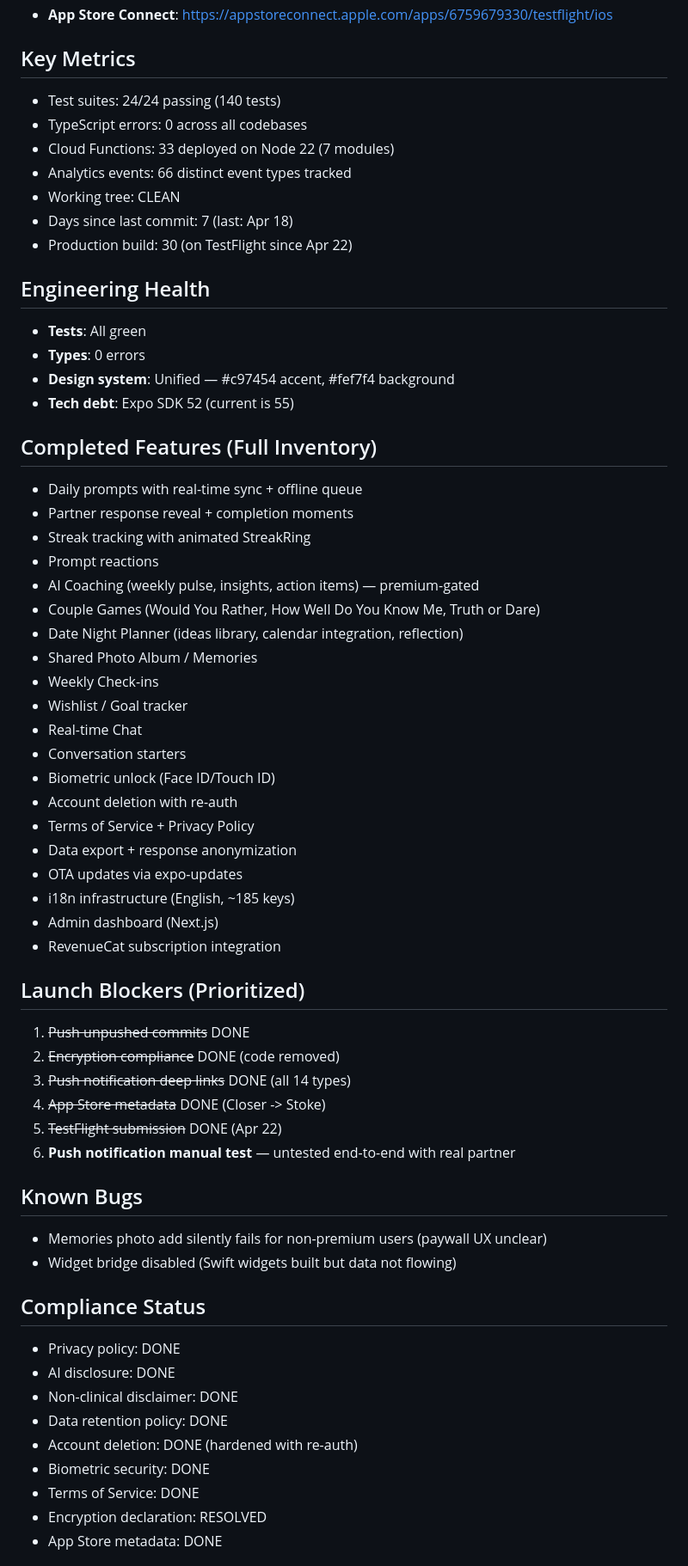
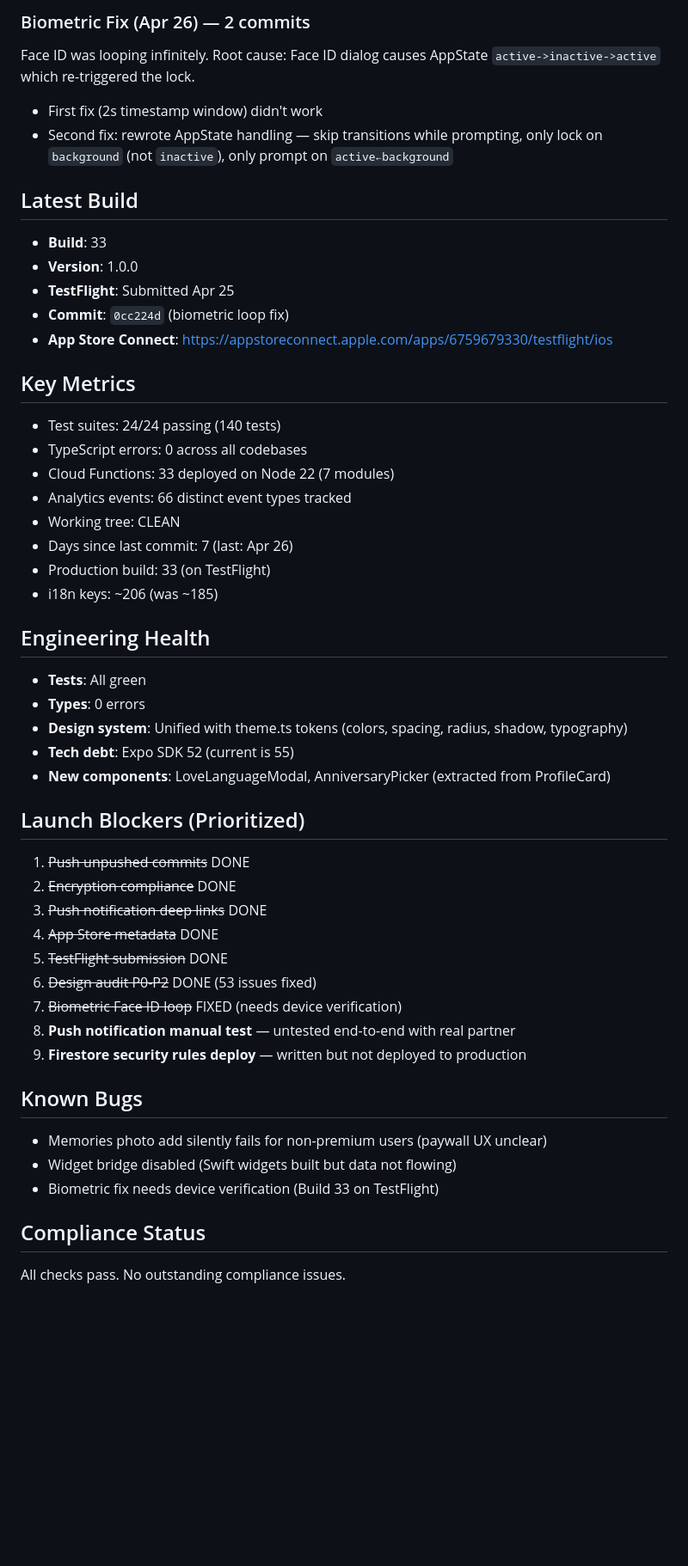
Before and after one commit to adamcurtiswarner-crypto/Closer, a Markdown page: STUDIO-STATUS.md, the part around one of its changes. Shown at 86% size. Drawn GitHub-style; blank space fills up the shorter version.

```diff
--- a/STUDIO-STATUS.md
+++ b/STUDIO-STATUS.md
@@ -37,3 +55,13 @@
+### Biometric Fix (Apr 26) — 2 commits
+Face ID was looping infinitely. Root cause: Face ID dialog causes AppState `active->inactive->active` which re-triggered the lock.
+- First fix (2s timestamp window) didn't work
+- Second fix: rewrote AppState handling — skip transitions while prompting, only lock on `background` (not `inactive`), only prompt on `active←background`
+
+## Latest Build
+- **Build**: 33
+- **Version**: 1.0.0
+- **TestFlight**: Submitted Apr 25
+- **Commit**: `0cc224d` (biometric loop fix)
 - **App Store Connect**: https://appstoreconnect.apple.com/apps/6759679330/testflight/ios
 
 ## Key Metrics
@@ -42,57 +70,33 @@
 - Cloud Functions: 33 deployed on Node 22 (7 modules)
 - Analytics events: 66 distinct event types tracked
 - Working tree: CLEAN
-- Days since last commit: 7 (last: Apr 18)
-- Production build: 30 (on TestFlight since Apr 22)
+- Days since last commit: 7 (last: Apr 26)
+- Production build: 33 (on TestFlight)
+- i18n keys: ~206 (was ~185)
 
 ## Engineering Health
 - **Tests**: All green
 - **Types**: 0 errors
-- **Design system**: Unified — #c97454 accent, #fef7f4 background
+- **Design system**: Unified with theme.ts tokens (colors, spacing, radius, shadow, typography)
 - **Tech debt**: Expo SDK 52 (current is 55)
-
-## Completed Features (Full Inventory)
-- Daily prompts with real-time sync + offline queue
-- Partner response reveal + completion moments
-- Streak tracking with animated StreakRing
-- Prompt reactions
-- AI Coaching (weekly pulse, insights, action items) — premium-gated
-- Couple Games (Would You Rather, How Well Do You Know Me, Truth or Dare)
-- Date Night Planner (ideas library, calendar integration, reflection)
-- Shared Photo Album / Memories
-- Weekly Check-ins
-- Wishlist / Goal tracker
-- Real-time Chat
-- Conversation starters
-- Biometric unlock (Face ID/Touch ID)
-- Account deletion with re-auth
-- Terms of Service + Privacy Policy
-- Data export + response anonymization
-- OTA updates via expo-updates
-- i18n infrastructure (English, ~185 keys)
-- Admin dashboard (Next.js)
-- RevenueCat subscription integration
+- **New components**: LoveLanguageModal, AnniversaryPicker (extracted from ProfileCard)
 
 ## Launch Blockers (Prioritized)
 1. ~~Push unpushed commits~~ DONE
-2. ~~Encryption compliance~~ DONE (code removed)
-3. ~~Push notification deep links~~ DONE (all 14 types)
-4. ~~App Store metadata~~ DONE (Closer -> Stoke)
-5. ~~TestFlight submission~~ DONE (Apr 22)
-6. **Push notification manual test** — untested end-to-end with real partner
+2. ~~Encryption compliance~~ DONE
+3. ~~Push notification deep links~~ DONE
+4. ~~App Store metadata~~ DONE
+5. ~~TestFlight submission~~ DONE
+6. ~~Design audit P0-P2~~ DONE (53 issues fixed)
+7. ~~Biometric Face ID loop~~ FIXED (needs device verification)
+8. **Push notification manual test** — untested end-to-end with real partner
+9. **Firestore security rules deploy** — written but not deployed to production
 
 ## Known Bugs
 - Memories photo add silently fails for non-premium users (paywall UX unclear)
 - Widget bridge disabled (Swift widgets built but data not flowing)
+- Biometric fix needs device verification (Build 33 on TestFlight)
 
 ## Compliance Status
-- Privacy policy: DONE
-- AI disclosure: DONE
-- Non-clinical disclaimer: DONE
-- Data retention policy: DONE
-- Account deletion: DONE (hardened with re-auth)
-- Biometric security: DONE
-- Terms of Service: DONE
-- Encryption declaration: RESOLVED
-- App Store metadata: DONE
+All checks pass. No outstanding compliance issues.
 
```
Also changed, not shown: other parts of STUDIO-STATUS.md (+53 -35 lines).
